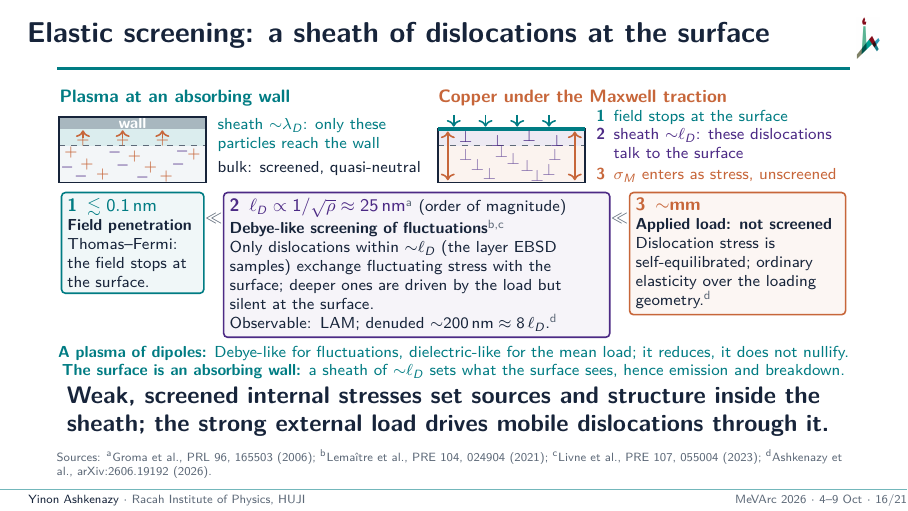
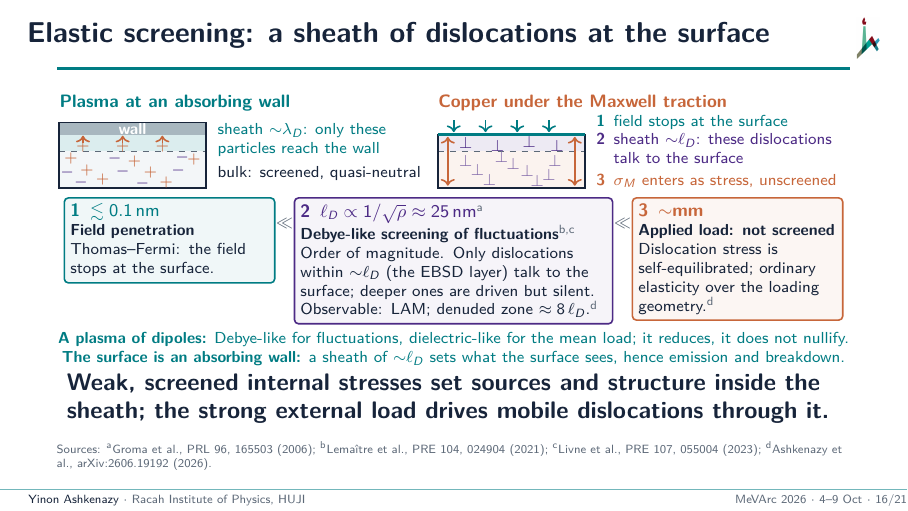
Before and after one commit to yinona/mevarc26, LaTeX slides (main.tex): page 16 of 25. Compiled offline with pdfLaTeX.

Commit message:
Frame 16 strip rebalanced (lead correction, 4 Oct; main.tex L754-768): box 2 text width 6.6 -> 5.4 cm, boxes 1 and 3 2.3 and 3.6 -> 3.5 cm each (strip width unchanged, ~13.8 cm; centers 0, 5.01, 10.02; '<<' at 2.03, 7.99). Box 2 (L758-L762): header 'l_D ∝ 1/sqrt(rho) ≈ 25 nm' (a), 'Debye-like screening of fluctuations' (b,c), body 'Order of magnitude. Only dislocations within ~l_D (the EBSD layer) talk to the surface; deeper ones are driven but silent.', then on its own line 'Observable: LAM; denuded zone ≈ 8 l_D.' (d). Boxes 2 and 3 now six lines each, box 1 four. No drawing reduction needed. make: 25 pages both PDFs, worst overfull 1.61 pt, no undefined references, QR decodes

```diff
--- a/main.tex
+++ b/main.tex
@@ -751,21 +751,21 @@
   \centering
   \begin{tikzpicture}[font={\scriptsize\hyphenpenalty=10000\exhyphenpenalty=10000},
       sbox/.style={rounded corners=2pt,line width=0.8pt,align=left,inner sep=3pt,anchor=north}]
-    \node[sbox,draw=teal,fill=teal!6,text width=2.3cm] (s1) at (0,0)
+    \node[sbox,draw=teal,fill=teal!6,text width=3.5cm] (s1) at (0,0)
       {{\color{teal}\footnotesize\bfseries 1\enspace$\lesssim\SI{0.1}{nm}$}\\
        \textbf{Field penetration}\\
        Thomas--Fermi: the field stops at the surface.};
-    \node[sbox,draw=purple,fill=purple!5,text width=6.6cm] (s2) at (5.01,0)
-      {{\color{purple}\footnotesize\bfseries 2\enspace$\ell_D\propto1/\sqrt{\rho}\approx\SI{25}{nm}$}\src{a} (order of magnitude)\\
+    \node[sbox,draw=purple,fill=purple!5,text width=5.4cm] (s2) at (5.01,0)
+      {{\color{purple}\footnotesize\bfseries 2\enspace$\ell_D\propto1/\sqrt{\rho}\approx\SI{25}{nm}$}\src{a}\\
        \textbf{Debye-like screening of fluctuations}\src{b,c}\\
-       Only dislocations within ${\sim}\ell_D$ (the layer EBSD samples) exchange fluctuating stress with the surface; deeper ones are driven by the load but silent at the surface.\\
-       Observable: LAM; denuded ${\sim}\SI{200}{nm}\approx8\,\ell_D$.\src{d}};
-    \node[sbox,draw=copper,fill=copper!6,text width=3.6cm] (s3) at (10.67,0)
+       Order of magnitude. Only dislocations within ${\sim}\ell_D$ (the EBSD layer) talk to the surface; deeper ones are driven but silent.\\
+       \mbox{Observable: LAM; denuded zone $\approx8\,\ell_D$.\src{d}}};
+    \node[sbox,draw=copper,fill=copper!6,text width=3.5cm] (s3) at (10.02,0)
       {{\color{copper}\footnotesize\bfseries 3\enspace${\sim}$mm}\\
        \textbf{Applied load: not screened}\\
        Dislocation stress is self-equilibrated; ordinary elasticity over the loading geometry.\src{d}};
-    \node[color=muted,anchor=north] at (1.43,-0.25) {$\ll$};
-    \node[color=muted,anchor=north] at (8.59,-0.25) {$\ll$};
+    \node[color=muted,anchor=north] at (2.03,-0.25) {$\ll$};
+    \node[color=muted,anchor=north] at (7.99,-0.25) {$\ll$};
   \end{tikzpicture}\par
   {\scriptsize\color{teal}\textbf{A plasma of dipoles:} Debye-like for fluctuations, dielectric-like for the mean load; it reduces, it does not nullify.\\
    \textbf{The surface is an absorbing wall:} a sheath of ${\sim}\ell_D$ sets what the surface sees, hence emission and breakdown.\par}
```
Also changed, not shown: 2 other files.
